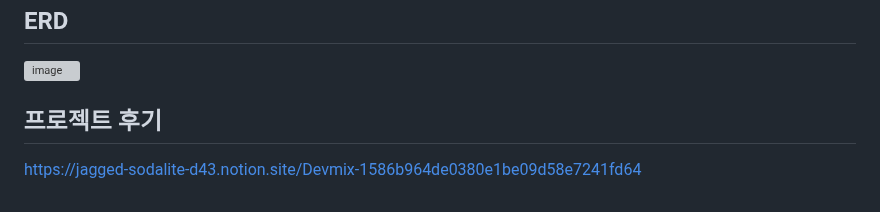
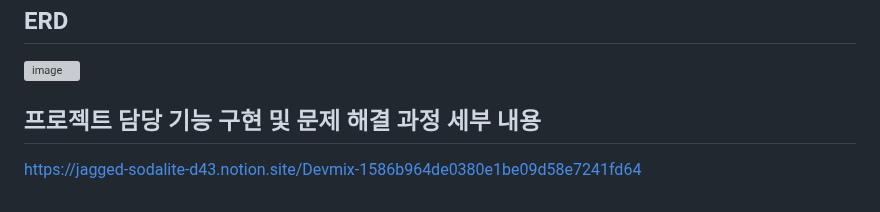
Before and after one commit to 06171002/dev_mix, a Markdown page: README.md, the part around the change. GitHub-like rendering; grey boxes are pictures that could not be loaded.

```diff
--- a/README.md
+++ b/README.md
@@ -91,5 +91,5 @@
 ## ERD
 ![image](https://github.com/user-attachments/assets/66f82698-c20f-43f1-b7fa-8f5f0e0123b1)
 
-## 프로젝트 후기
+## 프로젝트 담당 기능 구현 및 문제 해결 과정 세부 내용
 https://jagged-sodalite-d43.notion.site/Devmix-1586b964de0380e1be09d58e7241fd64
```
